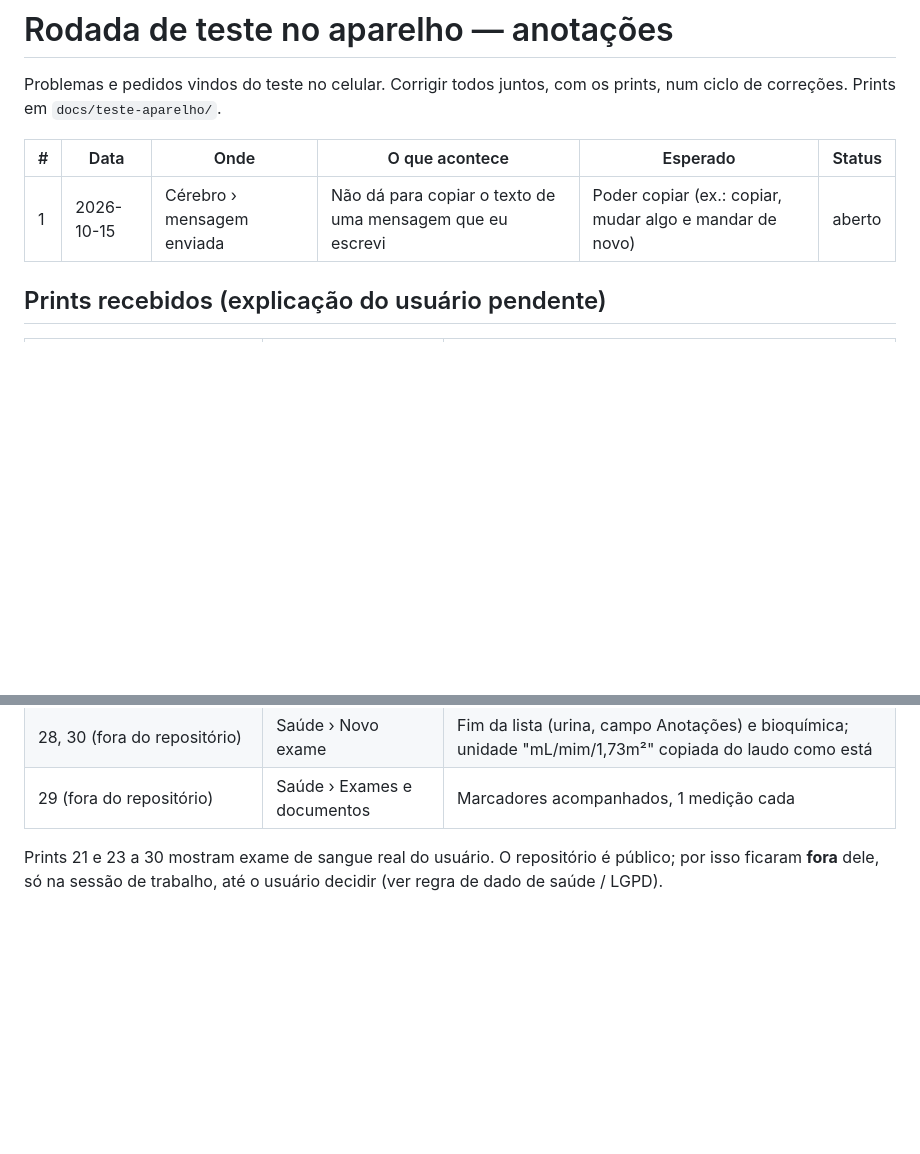
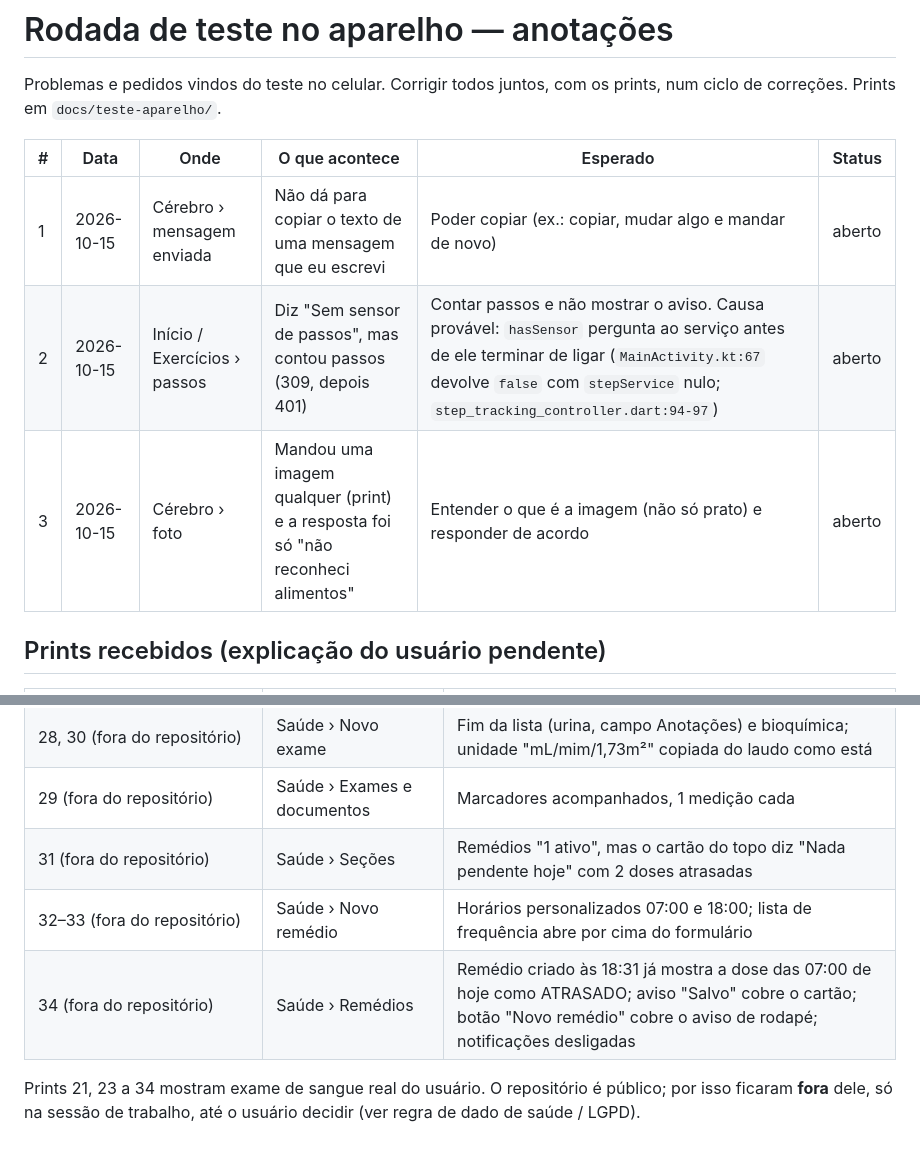
Before and after one commit to minorfurymusic/Frankenstein, a Markdown page: docs/TESTE-APARELHO.md, 2 parts joined by grey strips. Drawn GitHub-style; blank space fills up the shorter version.

Commit message:
docs: itens 2-3 do teste no aparelho e notas dos prints 31-34
Co-Authored-By: Claude Opus 5.5 <noreply@anthropic.com>
Claude-Session: https://claude.ai/code/session_01VsJPhG9LY2FyiFkQCHkjRW

```diff
--- a/docs/TESTE-APARELHO.md
+++ b/docs/TESTE-APARELHO.md
@@ -6,6 +6,8 @@ com os prints, num ciclo de correções. Prints em `docs/teste-aparelho/`.
 | # | Data | Onde | O que acontece | Esperado | Status |
 |---|---|---|---|---|---|
 | 1 | 2026-10-15 | Cérebro › mensagem enviada | Não dá para copiar o texto de uma mensagem que eu escrevi | Poder copiar (ex.: copiar, mudar algo e mandar de novo) | aberto |
+| 2 | 2026-10-15 | Início / Exercícios › passos | Diz "Sem sensor de passos", mas contou passos (309, depois 401) | Contar passos e não mostrar o aviso. Causa provável: `hasSensor` pergunta ao serviço antes de ele terminar de ligar (`MainActivity.kt:67` devolve `false` com `stepService` nulo; `step_tracking_controller.dart:94-97`) | aberto |
+| 3 | 2026-10-15 | Cérebro › foto | Mandou uma imagem qualquer (print) e a resposta foi só "não reconheci alimentos" | Entender o que é a imagem (não só prato) e responder de acordo | aberto |
 
 ## Prints recebidos (explicação do usuário pendente)
 
@@ -38,7 +40,10 @@ com os prints, num ciclo de correções. Prints em `docs/teste-aparelho/`.
 | 27 (fora do repositório) | Cérebro › exame | Cartão do exame passou a "Salvo em Saúde › Exames" depois de revisar |
 | 28, 30 (fora do repositório) | Saúde › Novo exame | Fim da lista (urina, campo Anotações) e bioquímica; unidade "mL/mim/1,73m²" copiada do laudo como está |
 | 29 (fora do repositório) | Saúde › Exames e documentos | Marcadores acompanhados, 1 medição cada |
+| 31 (fora do repositório) | Saúde › Seções | Remédios "1 ativo", mas o cartão do topo diz "Nada pendente hoje" com 2 doses atrasadas |
+| 32–33 (fora do repositório) | Saúde › Novo remédio | Horários personalizados 07:00 e 18:00; lista de frequência abre por cima do formulário |
+| 34 (fora do repositório) | Saúde › Remédios | Remédio criado às 18:31 já mostra a dose das 07:00 de hoje como ATRASADO; aviso "Salvo" cobre o cartão; botão "Novo remédio" cobre o aviso de rodapé; notificações desligadas |
 
-Prints 21 e 23 a 30 mostram exame de sangue real do usuário. O
+Prints 21, 23 a 34 mostram exame de sangue real do usuário. O
 repositório é público; por isso ficaram **fora** dele, só na sessão de
 trabalho, até o usuário decidir (ver regra de dado de saúde / LGPD).
```
